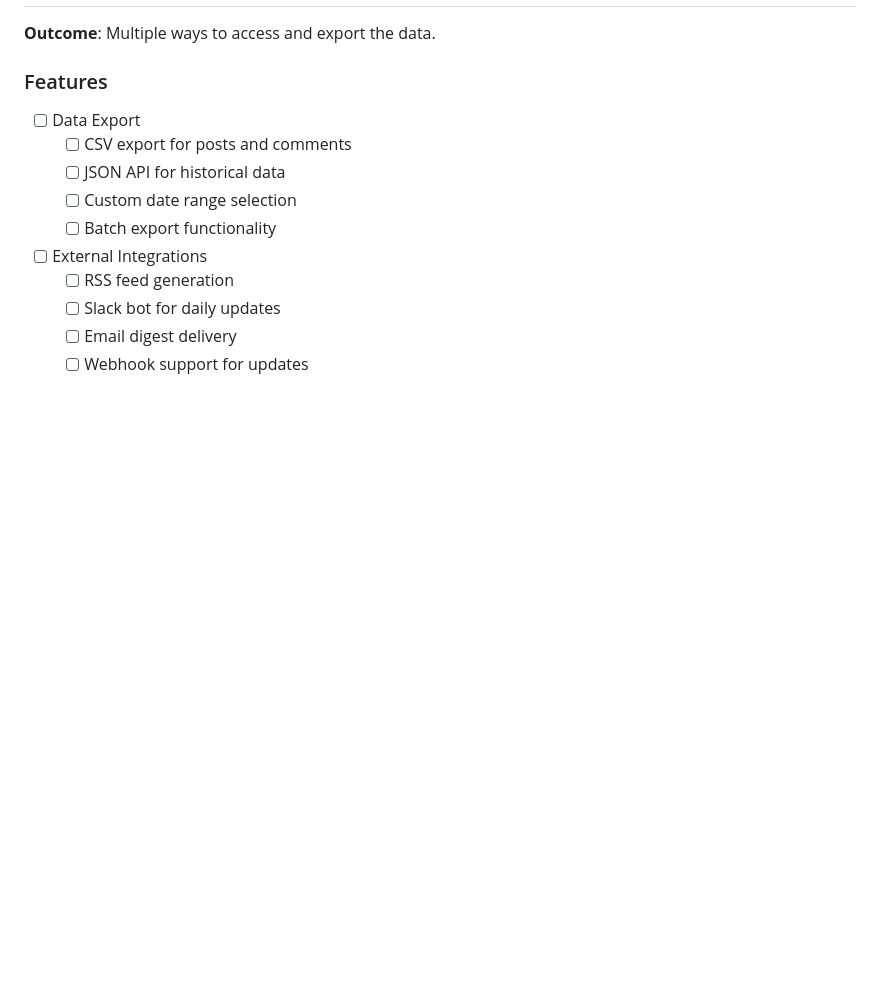
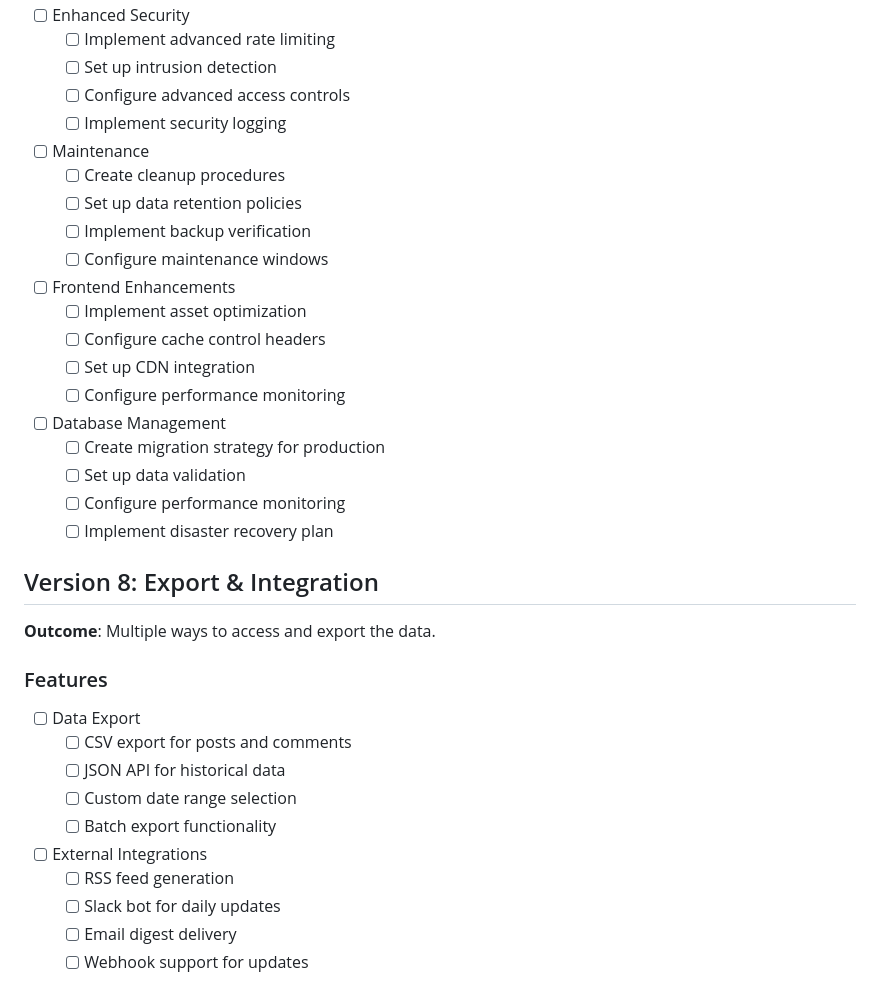
Before and after one commit to RockyKev/reddit-web-scraper-cursor-1, a Markdown page: docs/project-roadmap.md, the part around one of its changes. Rendered like a GitHub page; blank space fills up the shorter version.

```diff
--- a/docs/project-roadmap.md
+++ b/docs/project-roadmap.md
@@ -205,3 +228,28 @@
+- [ ] Enhanced Security
+  - [ ] Implement advanced rate limiting
+  - [ ] Set up intrusion detection
+  - [ ] Configure advanced access controls
+  - [ ] Implement security logging
+
+- [ ] Maintenance
+  - [ ] Create cleanup procedures
+  - [ ] Set up data retention policies
+  - [ ] Implement backup verification
+  - [ ] Configure maintenance windows
+
+- [ ] Frontend Enhancements
+  - [ ] Implement asset optimization
+  - [ ] Configure cache control headers
+  - [ ] Set up CDN integration
+  - [ ] Configure performance monitoring
+
+- [ ] Database Management
+  - [ ] Create migration strategy for production
+  - [ ] Set up data validation
+  - [ ] Configure performance monitoring
+  - [ ] Implement disaster recovery plan
+
+## Version 8: Export & Integration
 **Outcome**: Multiple ways to access and export the data.
 
 ### Features
```
Also changed, not shown: other parts of docs/project-roadmap.md (+53 -30 lines).
